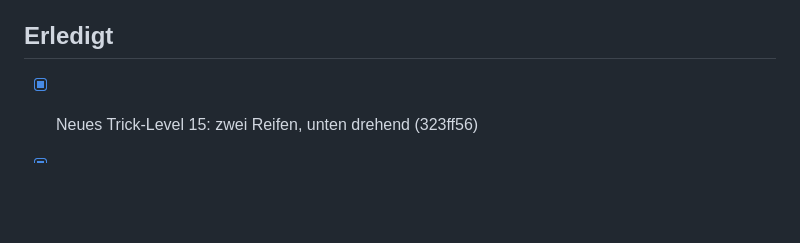
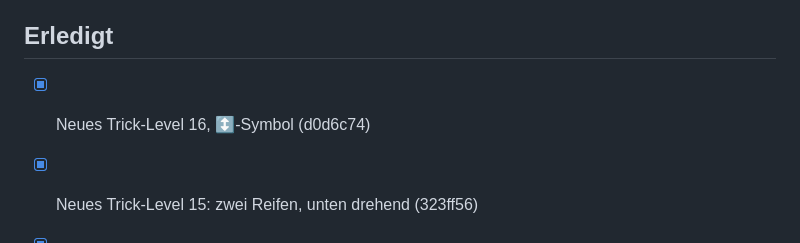
Before and after one commit to Emre58S/MuelltrennungsApp, a Markdown page: IMPROVEMENTS.md, the part around the change. Rendered like a GitHub page; blank space fills up the shorter version.

Commit message:
Backlog: Level 16
Co-Authored-By: Claude Opus 5.5 <noreply@anthropic.com>

```diff
--- a/IMPROVEMENTS.md
+++ b/IMPROVEMENTS.md
@@ -27,6 +27,7 @@ zu ändern.
 
 ## Erledigt
 
+- [x] Neues Trick-Level 16, ↕️-Symbol (d0d6c74)
 - [x] Neues Trick-Level 15: zwei Reifen, unten drehend (323ff56)
 - [x] Neues Trick-Level 14 (a15caca); Windrad+Gegenwind verworfen (nicht fair genug)
 - [x] Kleinigkeiten Einstellungen/Belohnungen (f250002)
```
